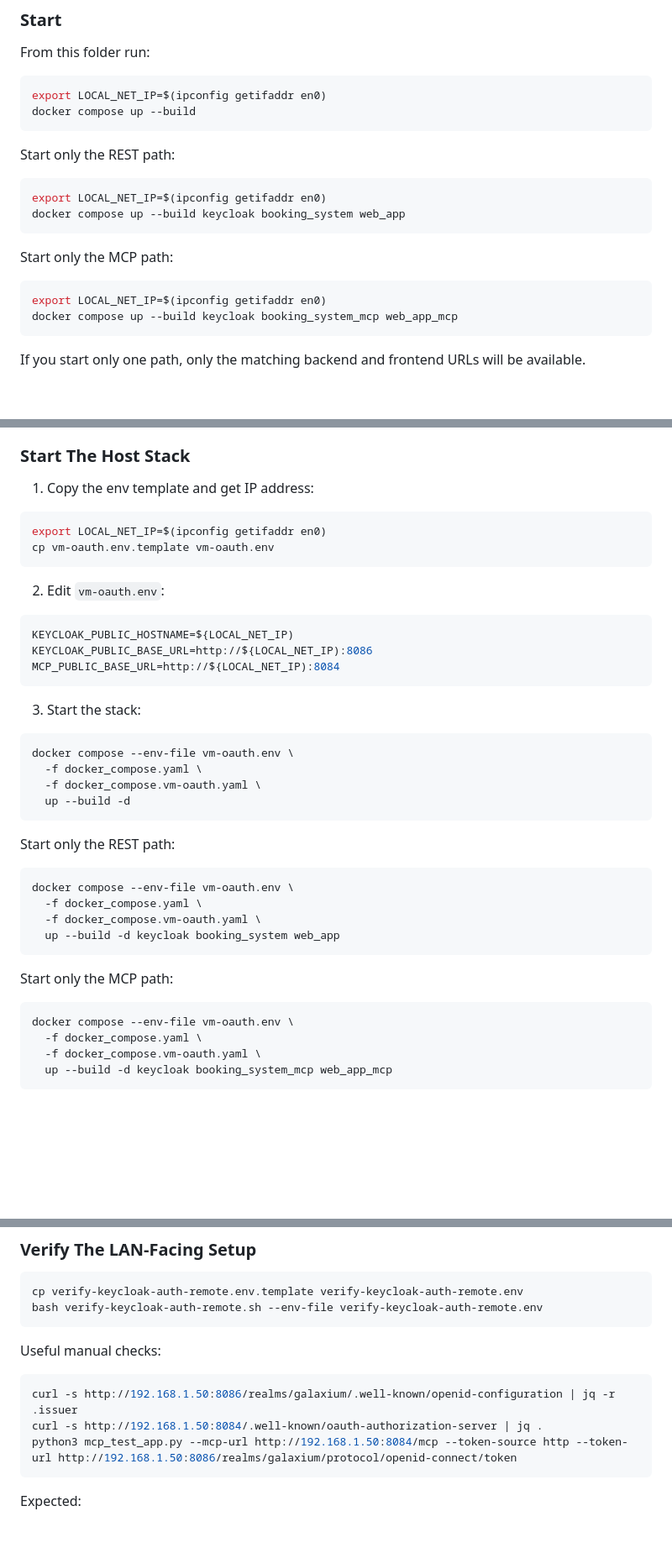
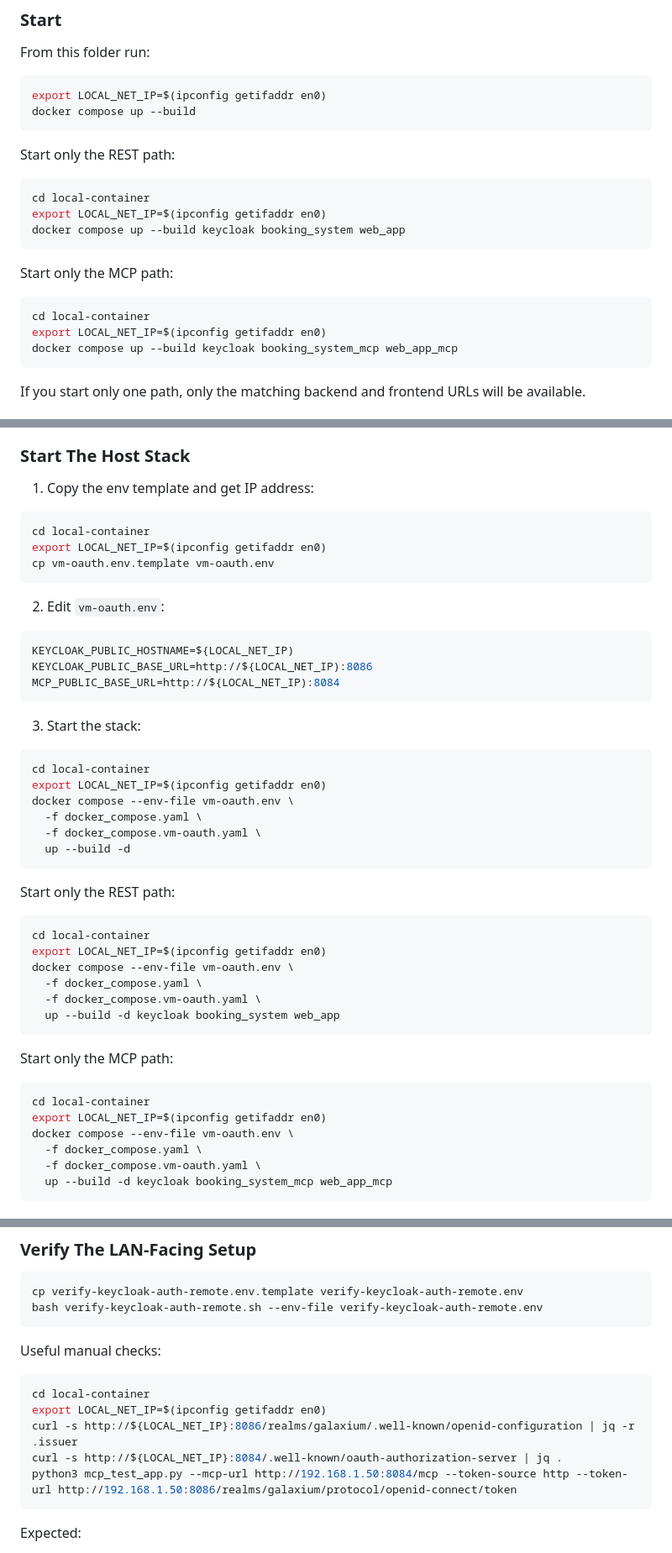
Before and after one commit to thomassuedbroecker/galaxium-travels-infrastructure-tsuedbro, a Markdown page: local-container/README.md, 3 parts joined by grey strips. Shown at 84% size. GitHub-like rendering; blank space fills up the shorter version.

Commit message:
Refactor README to use LOCAL_NET_IP for commands
Updated commands to use LOCAL_NET_IP variable for IP address.

````diff
--- a/local-container/README.md
+++ b/local-container/README.md
@@ -33,6 +33,7 @@ docker compose up --build
 Start only the REST path:
 
 ```sh
+cd local-container
 export LOCAL_NET_IP=$(ipconfig getifaddr en0)
 docker compose up --build keycloak booking_system web_app
 ```
@@ -40,6 +41,7 @@ docker compose up --build keycloak booking_system web_app
 Start only the MCP path:
 
 ```sh
+cd local-container
 export LOCAL_NET_IP=$(ipconfig getifaddr en0)
 docker compose up --build keycloak booking_system_mcp web_app_mcp
 ```
@@ -123,6 +125,7 @@ This gives you:
 1. Copy the env template and get IP address:
 
 ```sh
+cd local-container
 export LOCAL_NET_IP=$(ipconfig getifaddr en0)
 cp vm-oauth.env.template vm-oauth.env
 ```
@@ -138,6 +141,8 @@ MCP_PUBLIC_BASE_URL=http://${LOCAL_NET_IP):8084
 3. Start the stack:
 
 ```sh
+cd local-container
+export LOCAL_NET_IP=$(ipconfig getifaddr en0)
 docker compose --env-file vm-oauth.env \
   -f docker_compose.yaml \
   -f docker_compose.vm-oauth.yaml \
@@ -147,6 +152,8 @@ docker compose --env-file vm-oauth.env \
 Start only the REST path:
 
 ```sh
+cd local-container
+export LOCAL_NET_IP=$(ipconfig getifaddr en0)
 docker compose --env-file vm-oauth.env \
   -f docker_compose.yaml \
   -f docker_compose.vm-oauth.yaml \
@@ -156,6 +163,8 @@ docker compose --env-file vm-oauth.env \
 Start only the MCP path:
 
 ```sh
+cd local-container
+export LOCAL_NET_IP=$(ipconfig getifaddr en0)
 docker compose --env-file vm-oauth.env \
   -f docker_compose.yaml \
   -f docker_compose.vm-oauth.yaml \
@@ -191,8 +200,10 @@ bash verify-keycloak-auth-remote.sh --env-file verify-keycloak-auth-remote.env
 Useful manual checks:
 
 ```sh
-curl -s http://192.168.1.50:8086/realms/galaxium/.well-known/openid-configuration | jq -r .issuer
-curl -s http://192.168.1.50:8084/.well-known/oauth-authorization-server | jq .
+cd local-container
+export LOCAL_NET_IP=$(ipconfig getifaddr en0)
+curl -s http://${LOCAL_NET_IP}:8086/realms/galaxium/.well-known/openid-configuration | jq -r .issuer
+curl -s http://${LOCAL_NET_IP}:8084/.well-known/oauth-authorization-server | jq .
 python3 mcp_test_app.py --mcp-url http://192.168.1.50:8084/mcp --token-source http --token-url http://192.168.1.50:8086/realms/galaxium/protocol/openid-connect/token
 ```
 
````
